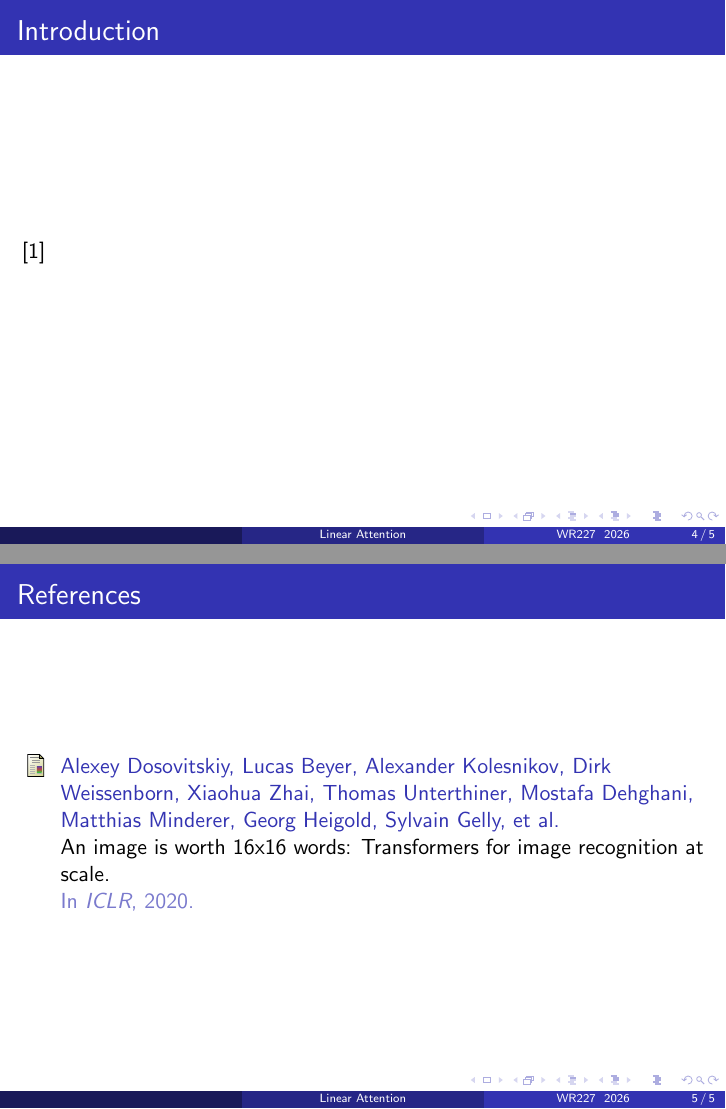
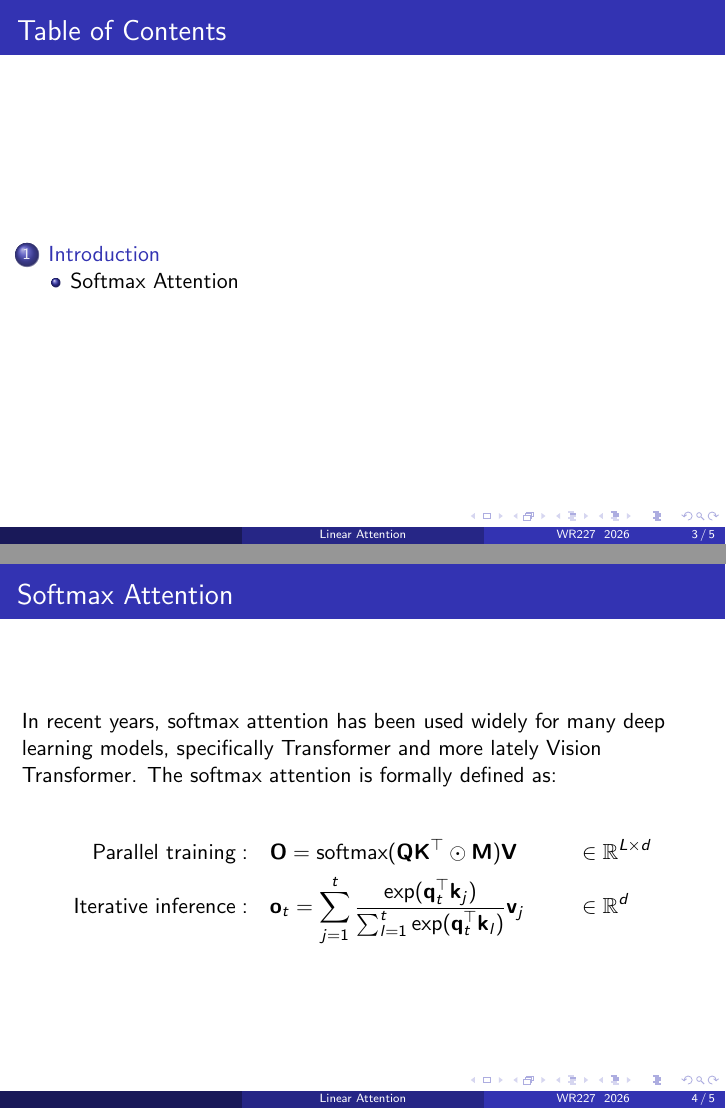
Before and after one commit to pnmq1103/wr227, LaTeX slides (report/presentation.tex): pages 4 and 5 of 5 before the commit and pages 3 and 4 of 5 after it, joined at a grey line. Compiled offline with pdfLaTeX.

Commit message:
add intro

```diff
--- a/report/presentation.tex
+++ b/report/presentation.tex
@@ -10,7 +10,7 @@
   \end{frame}
 }
 
-\title[Linear Attention]{Improving Vision Transformer's Time Perfomace via Linear Attention and Reinforcement Learning Gating}
+\title[Linear Attention]{Improving Linear Attention's Perfomance via Token Gating in Vision Transformer}
 
 \author[]{Chi-Van Vong \and Minh-Quan Pham Nguyen}
 
@@ -28,8 +28,15 @@ Vietnam National University Ho Chi Minh City, Viet Nam\\
 \end{frame}
 
 \section{Introduction}
-\begin{frame}{Introduction}
-	\cite{dosovitskiy2020image}
+\subsection{Softmax Attention}
+\begin{frame}{Softmax Attention}
+In recent years, softmax attention has been used widely for many deep learning models, specifically Transformer and more lately Vision Transformer. The softmax attention is formally defined as:
+
+\begin{align*}
+\text{Parallel training} : \quad & \mathbf{O} = \text{softmax}(\mathbf{Q}\mathbf{K}^\top \odot \mathbf{M})\mathbf{V} && \in \mathbb{R}^{L \times d} \\
+\text{Iterative inference} : \quad & \mathbf{o}_t = \sum_{j=1}^t \frac{\exp(\mathbf{q}_t^\top \mathbf{k}_j)}{\sum_{l=1}^t \exp(\mathbf{q}_t^\top \mathbf{k}_l)} \mathbf{v}_j && \in \mathbb{R}^d
+\end{align*}
+
 \end{frame}
 
 \begin{frame}[allowframebreaks]{References}
```
